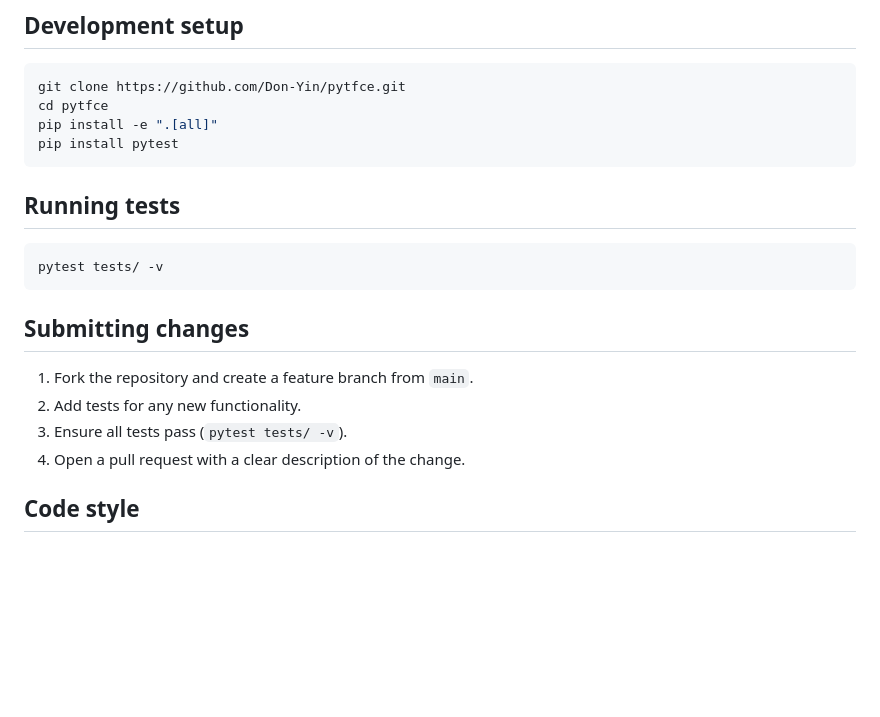
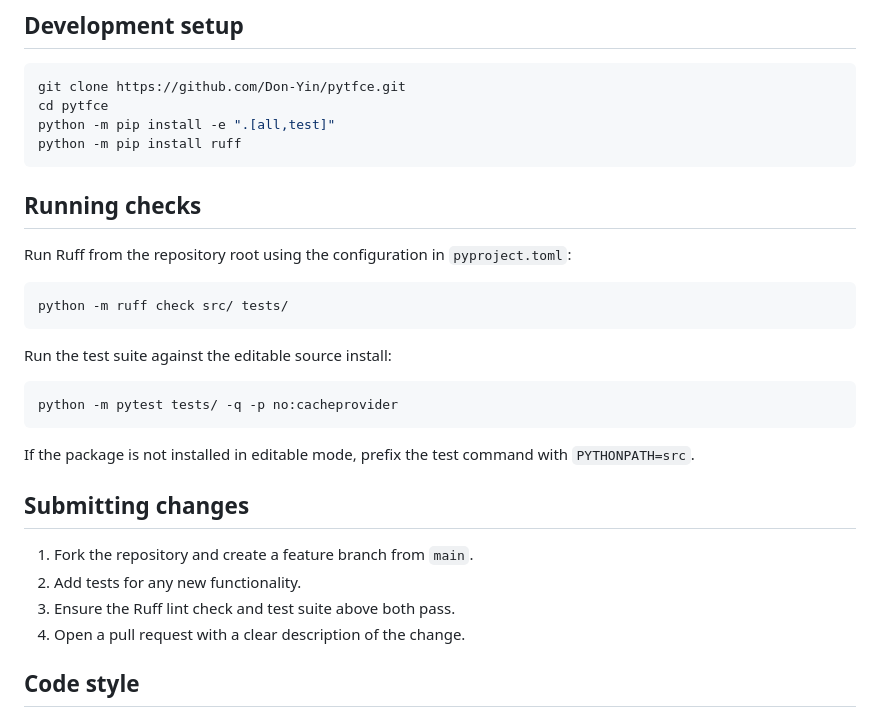
Before and after one commit to Don-Yin/pytfce, a Markdown page: CONTRIBUTING.md, the part around the change. Rendered like a GitHub page; blank space fills up the shorter version.

````diff
--- a/CONTRIBUTING.md
+++ b/CONTRIBUTING.md
@@ -15,21 +15,31 @@ Please open a GitHub issue for:
 ```bash
 git clone https://github.com/Don-Yin/pytfce.git
 cd pytfce
-pip install -e ".[all]"
-pip install pytest
+python -m pip install -e ".[all,test]"
+python -m pip install ruff
 ```
 
-## Running tests
+## Running checks
+
+Run Ruff from the repository root using the configuration in `pyproject.toml`:
 
 ```bash
-pytest tests/ -v
+python -m ruff check src/ tests/
 ```
+
+Run the test suite against the editable source install:
+
+```bash
+python -m pytest tests/ -q -p no:cacheprovider
+```
+
+If the package is not installed in editable mode, prefix the test command with `PYTHONPATH=src`.
 
 ## Submitting changes
 
 1. Fork the repository and create a feature branch from `main`.
 2. Add tests for any new functionality.
-3. Ensure all tests pass (`pytest tests/ -v`).
+3. Ensure the Ruff lint check and test suite above both pass.
 4. Open a pull request with a clear description of the change.
 
 ## Code style
````
Also changed, not shown: README.md (+22 -20 lines), paper/paper.md (deleted, +0 -160 lines), docs/figures/fig-runtime-log.png (renamed from paper/figures/fig-runtime-log.png), docs/figures/fig-spatial-detection.png (renamed from paper/figures/fig-spatial-detection.png), 2 other files.
